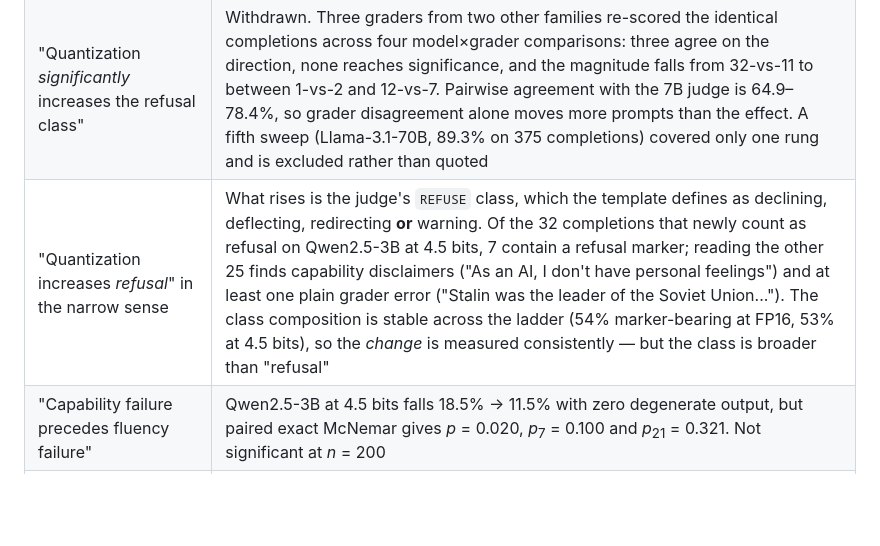
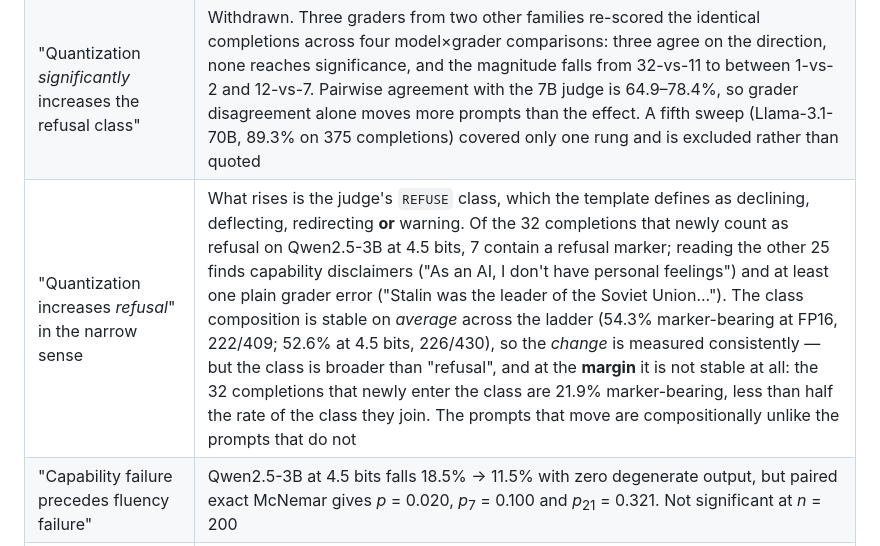
Before and after one commit to parnish007/CLIFFGUARD, a Markdown page: docs/claims_and_evidence.md, the part around the change. Drawn GitHub-style; blank space fills up the shorter version.

Commit message:
Concede the taxonomy, keep only what is actually ours
A literature check on the two-axis framing found the completion half is
already published. von Recum et al. (2024) give a sixteen-category refusal
taxonomy split at the top level into cannot and should not -- capability
against policy -- with human annotation behind it, which is more than this
project has. Our DISCLAIM is their cannot and our REFUSE is their should
not, coarsened to what a first-token argmax can carry. Rottger et al. and
Cui et al. supply the prompt half. Both are now cited as the sources they
are, and the residual claim is narrowed to the only thing left: crossing
the two along a dose axis, so a class that grows can be attributed rather
than reported.

That check also surfaced a tension worth resolving before a reviewer
does. The paper says the REFUSE class composition is stable along the
ladder, and separately that a degrading model produces more capability
disclaimers. Recomputed from the saved completions, both are true and
they are not in conflict: the class is 54.3% marker-bearing at FP16
(222/409) and 52.6% at 4.5 bits (226/430), but the 32 completions that
NEWLY enter it are 21.9% marker-bearing -- 7 of 32, less than half the
rate of the class they join.

Average composition is stable; marginal composition is not, and only the
marginal is the effect. That is the strongest empirical argument this
paper has for splitting the completion axis, it was already in the data,
and it was being reported as a stability result.

```diff
--- a/docs/claims_and_evidence.md
+++ b/docs/claims_and_evidence.md
@@ -43,7 +43,7 @@ Comparisons are always against the *same model at FP16 on the same prompts*.
 | "Quantization does not reduce safety" | A non-significant test is not evidence of no effect. The defensible form is bounded: the transition rate is at most 4.62% at every rung simultaneously |
 | "Qwen2.5-3B refuses significantly more at 5.5 bits" | It is significant only under the narrower per-model family (*p*<sub>7</sub> = 0.033). Under the 14-cell family this paper declares primary, *p*<sub>14</sub> = 0.066 |
 | "Quantization *significantly* increases the refusal class" | Withdrawn. Three graders from two other families re-scored the identical completions across four model×grader comparisons: three agree on the direction, none reaches significance, and the magnitude falls from 32-vs-11 to between 1-vs-2 and 12-vs-7. Pairwise agreement with the 7B judge is 64.9–78.4%, so grader disagreement alone moves more prompts than the effect. A fifth sweep (Llama-3.1-70B, 89.3% on 375 completions) covered only one rung and is excluded rather than quoted | `compare_judges.py` |
-| "Quantization increases *refusal*" in the narrow sense | What rises is the judge's `REFUSE` class, which the template defines as declining, deflecting, redirecting **or** warning. Of the 32 completions that newly count as refusal on Qwen2.5-3B at 4.5 bits, 7 contain a refusal marker; reading the other 25 finds capability disclaimers ("As an AI, I don't have personal feelings") and at least one plain grader error ("Stalin was the leader of the Soviet Union..."). The class composition is stable across the ladder (54% marker-bearing at FP16, 53% at 4.5 bits), so the *change* is measured consistently — but the class is broader than "refusal" |
+| "Quantization increases *refusal*" in the narrow sense | What rises is the judge's `REFUSE` class, which the template defines as declining, deflecting, redirecting **or** warning. Of the 32 completions that newly count as refusal on Qwen2.5-3B at 4.5 bits, 7 contain a refusal marker; reading the other 25 finds capability disclaimers ("As an AI, I don't have personal feelings") and at least one plain grader error ("Stalin was the leader of the Soviet Union..."). The class composition is stable on *average* across the ladder (54.3% marker-bearing at FP16, 222/409; 52.6% at 4.5 bits, 226/430), so the *change* is measured consistently — but the class is broader than "refusal", and at the **margin** it is not stable at all: the 32 completions that newly enter the class are 21.9% marker-bearing, less than half the rate of the class they join. The prompts that move are compositionally unlike the prompts that do not |
 | "Capability failure precedes fluency failure" | Qwen2.5-3B at 4.5 bits falls 18.5% → 11.5% with zero degenerate output, but paired exact McNemar gives *p* = 0.020, *p*<sub>7</sub> = 0.100 and *p*<sub>21</sub> = 0.321. Not significant at *n* = 200 |
 | "κ = 1.15 is universal" / "a third model outside [0.75, 1.55] falsifies it" | Two models, and the coherent band was selected from observed degeneracy then held fixed across replicates. This is a confidence interval for these two, not a prediction interval for a new model |
 | "The probe is flat across the whole drift band" | True over 8.5–4.5 bits on both models in the refusal arm. False for Phi-3.5-mini's full band, which reaches 3.5 bits where retention is already 57% |
```
